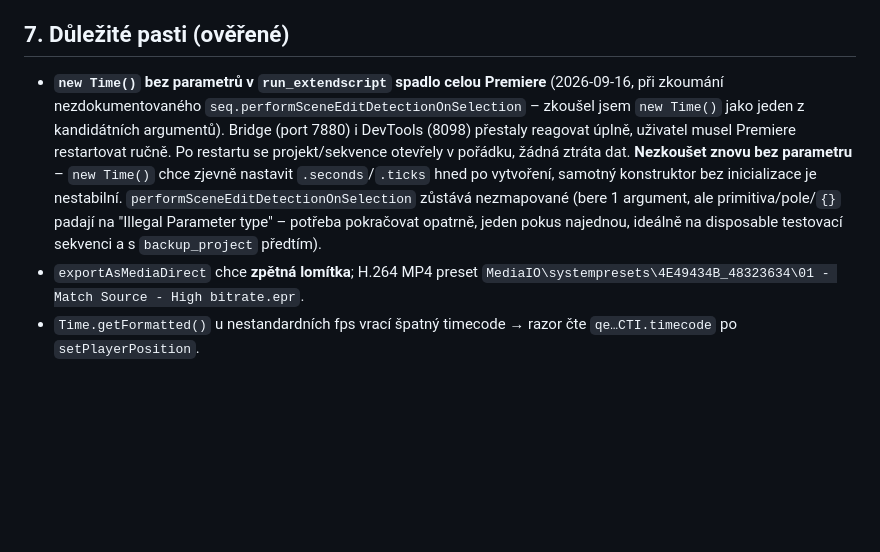
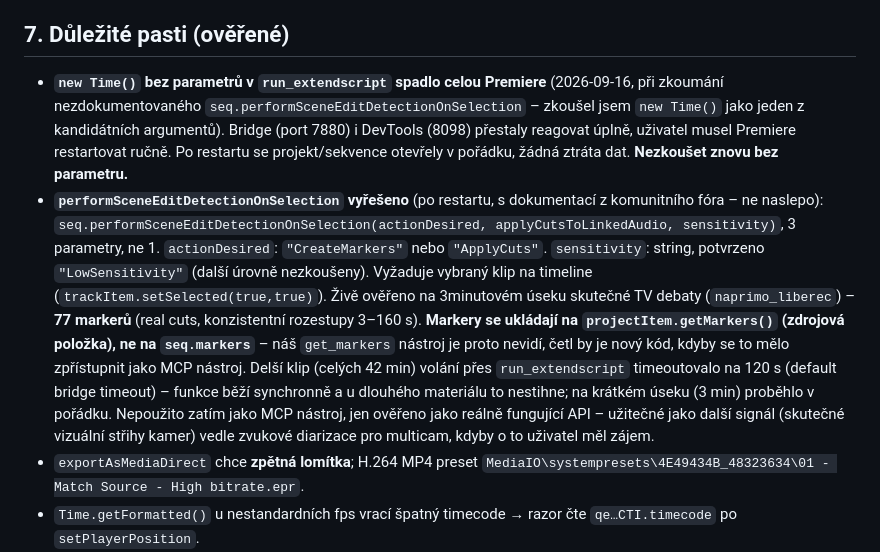
Before and after one commit to petroza/MY-Premiere-MCP, a Markdown page: HANDOFF.md, the part around the change. Drawn GitHub-style; blank space fills up the shorter version.

Commit message:
Vyřešit signaturu performSceneEditDetectionOnSelection, ověřeno naostro
Reálná dokumentace z Adobe komunitního fóra (ne hádání): bere 3 parametry
(actionDesired, applyCutsToLinkedAudio, sensitivity), ne 1 - proto
předchozí pokusy padaly na "Illegal Parameter type". Ověřeno živě na
3minutovém úseku skutečné TV debaty - 77 nalezených markerů odpovídajících
reálným střihům kamer. Markery se ukládají na projectItem, ne na
seq.markers - náš get_markers je proto nenajde. Zatím jen ověřená
funkčnost, ne zabudovaný MCP nástroj.

```diff
--- a/HANDOFF.md
+++ b/HANDOFF.md
@@ -167,7 +167,8 @@ Uživatel narazil na Beey (beey.tvnova.cloud, NEWTON Technologies + SpeechLab TU
 6. `overwriteClip`/`setInPoint`+`setOutPoint` (round-trip s verifikací) v `host.jsx` stojí ~0,4–0,5 s/klip – to je skutečné dno rychlosti `buildTimeline` (ne `findClipAt`). Pro opravdu velké multicam sestavy (1000+ klipů, přes 10 min) by šlo zkusit dávkové vkládání přes QE DOM nebo vynechat verify-readback v `setItemRange`, ale nesahal jsem do toho – funguje to, jen to není bleskové. Riziko regrese převažuje nad ziskem bez jasné poptávky uživatele.
 
 ## 7. Důležité pasti (ověřené)
-- **`new Time()` bez parametrů v `run_extendscript` spadlo celou Premiere** (2026-09-16, při zkoumání nezdokumentovaného `seq.performSceneEditDetectionOnSelection` – zkoušel jsem `new Time()` jako jeden z kandidátních argumentů). Bridge (port 7880) i DevTools (8098) přestaly reagovat úplně, uživatel musel Premiere restartovat ručně. Po restartu se projekt/sekvence otevřely v pořádku, žádná ztráta dat. **Nezkoušet znovu bez parametru** – `new Time()` chce zjevně nastavit `.seconds`/`.ticks` hned po vytvoření, samotný konstruktor bez inicializace je nestabilní. `performSceneEditDetectionOnSelection` zůstává nezmapované (bere 1 argument, ale primitiva/pole/`{}` padají na "Illegal Parameter type" – potřeba pokračovat opatrně, jeden pokus najednou, ideálně na disposable testovací sekvenci a s `backup_project` předtím).
+- **`new Time()` bez parametrů v `run_extendscript` spadlo celou Premiere** (2026-09-16, při zkoumání nezdokumentovaného `seq.performSceneEditDetectionOnSelection` – zkoušel jsem `new Time()` jako jeden z kandidátních argumentů). Bridge (port 7880) i DevTools (8098) přestaly reagovat úplně, uživatel musel Premiere restartovat ručně. Po restartu se projekt/sekvence otevřely v pořádku, žádná ztráta dat. **Nezkoušet znovu bez parametru.**
+- **`performSceneEditDetectionOnSelection` vyřešeno** (po restartu, s dokumentací z komunitního fóra – ne naslepo): `seq.performSceneEditDetectionOnSelection(actionDesired, applyCutsToLinkedAudio, sensitivity)`, 3 parametry, ne 1. `actionDesired`: `"CreateMarkers"` nebo `"ApplyCuts"`. `sensitivity`: string, potvrzeno `"LowSensitivity"` (další úrovně nezkoušeny). Vyžaduje vybraný klip na timeline (`trackItem.setSelected(true,true)`). Živě ověřeno na 3minutovém úseku skutečné TV debaty (`naprimo_liberec`) – **77 markerů** (real cuts, konzistentní rozestupy 3–160 s). **Markery se ukládají na `projectItem.getMarkers()` (zdrojová položka), ne na `seq.markers`** – náš `get_markers` nástroj je proto nevidí, četl by je nový kód, kdyby se to mělo zpřístupnit jako MCP nástroj. Delší klip (celých 42 min) volání přes `run_extendscript` timeoutovalo na 120 s (default bridge timeout) – funkce běží synchronně a u dlouhého materiálu to nestihne; na krátkém úseku (3 min) proběhlo v pořádku. Nepoužito zatím jako MCP nástroj, jen ověřeno jako reálně fungující API – užitečné jako další signál (skutečné vizuální střihy kamer) vedle zvukové diarizace pro multicam, kdyby o to uživatel měl zájem.
 - `exportAsMediaDirect` chce **zpětná lomítka**; H.264 MP4 preset `MediaIO\systempresets\4E49434B_48323634\01 - Match Source - High bitrate.epr`.
 - `Time.getFormatted()` u nestandardních fps vrací špatný timecode → razor čte `qe…CTI.timecode` po `setPlayerPosition`.
 - `overwriteClip` AV klipu přidá zvuk kamery → `removeLinkedAudio`; půlsnímkové offsety → dotáhnout `trackItem.end`.
```
